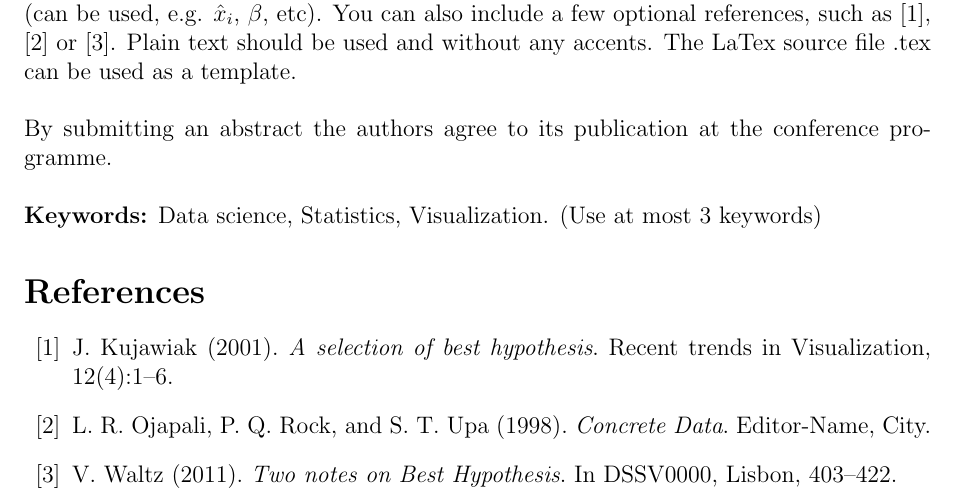
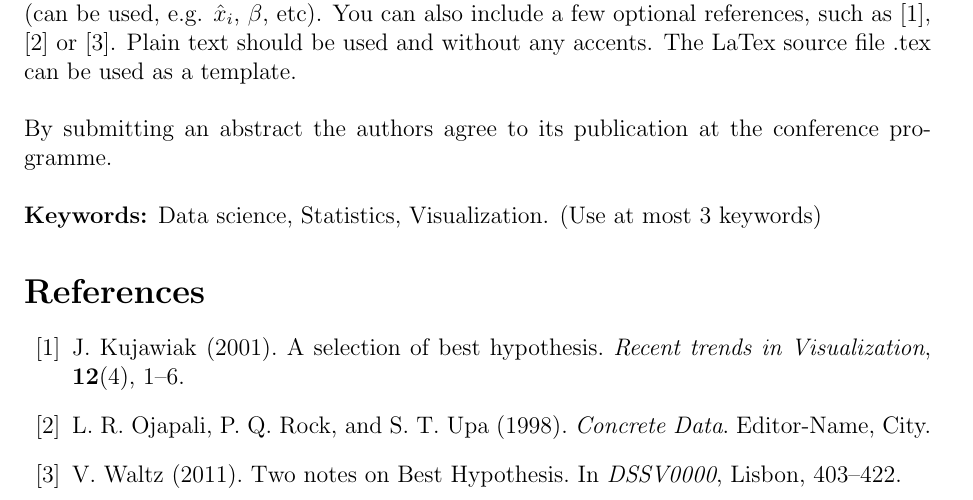
Before and after one commit to dssv2017/dssv2017.github.io, a LaTeX document (abstractDSSV2017.tex): part of the page, cut so that both start at the same text. Compiled offline with pdfLaTeX.

Commit message:
Update template.

```diff
--- a/abstractDSSV2017.tex
+++ b/abstractDSSV2017.tex
@@ -34,12 +34,12 @@ the conference programme.\\
 \textbf{Keywords:} Data science, Statistics, Visualization. (Use at most 3 keywords)
 
 \begin{thebibliography}{00}
-\bibitem{journal01} J. Kujawiak (2001). \emph{A selection of best hypothesis}. Recent trends in Visualization, 12(4):1--6.
+\bibitem{journal01} J. Kujawiak (2001). A selection of best hypothesis. \emph{Recent trends in Visualization}, \textbf{12}(4), 1--6.
 
 \bibitem{book98}
 L.~R. Ojapali, P.~Q. Rock, and S.~T. Upa (1998). \emph{Concrete Data}. Editor-Name, City.
 
-\bibitem{procc11} V. Waltz (2011). \emph{Two notes on Best Hypothesis}. In DSSV0000, Lisbon, 403--422.
+\bibitem{procc11} V. Waltz (2011). Two notes on Best Hypothesis. In \emph{DSSV0000}, Lisbon, 403--422.
 \end{thebibliography}
 
 
```
Also changed, not shown: abstractDSSV2017.pdf, 1 other file.
